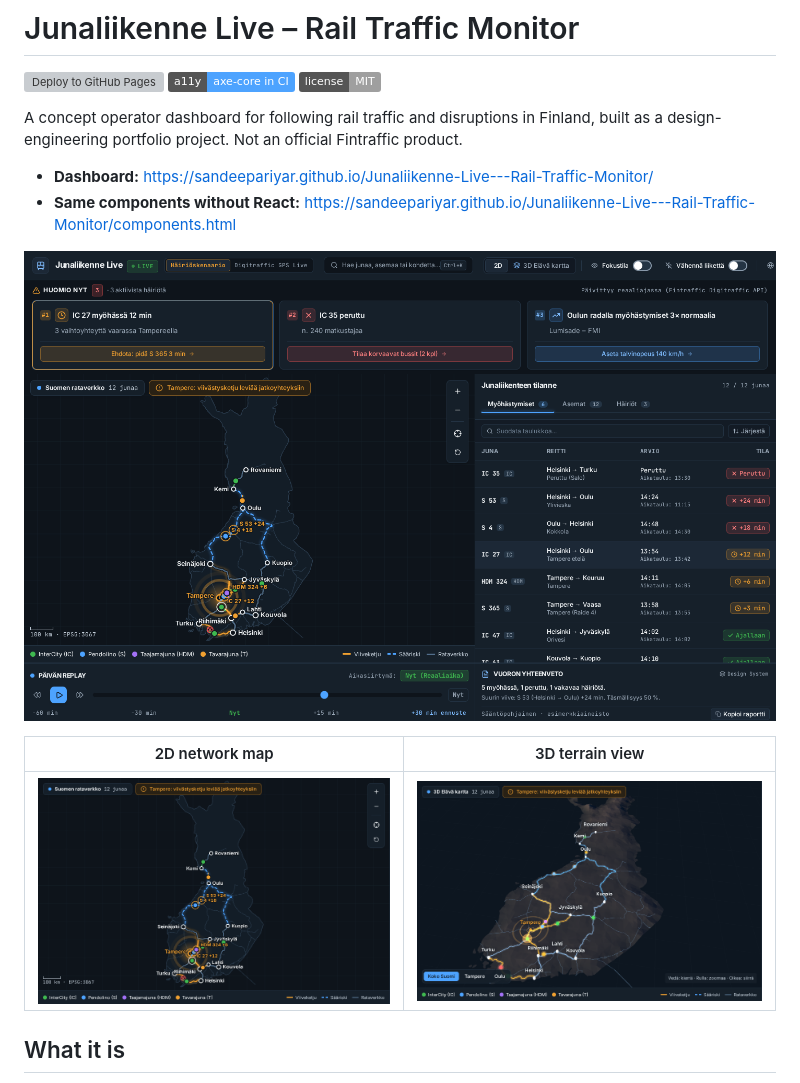
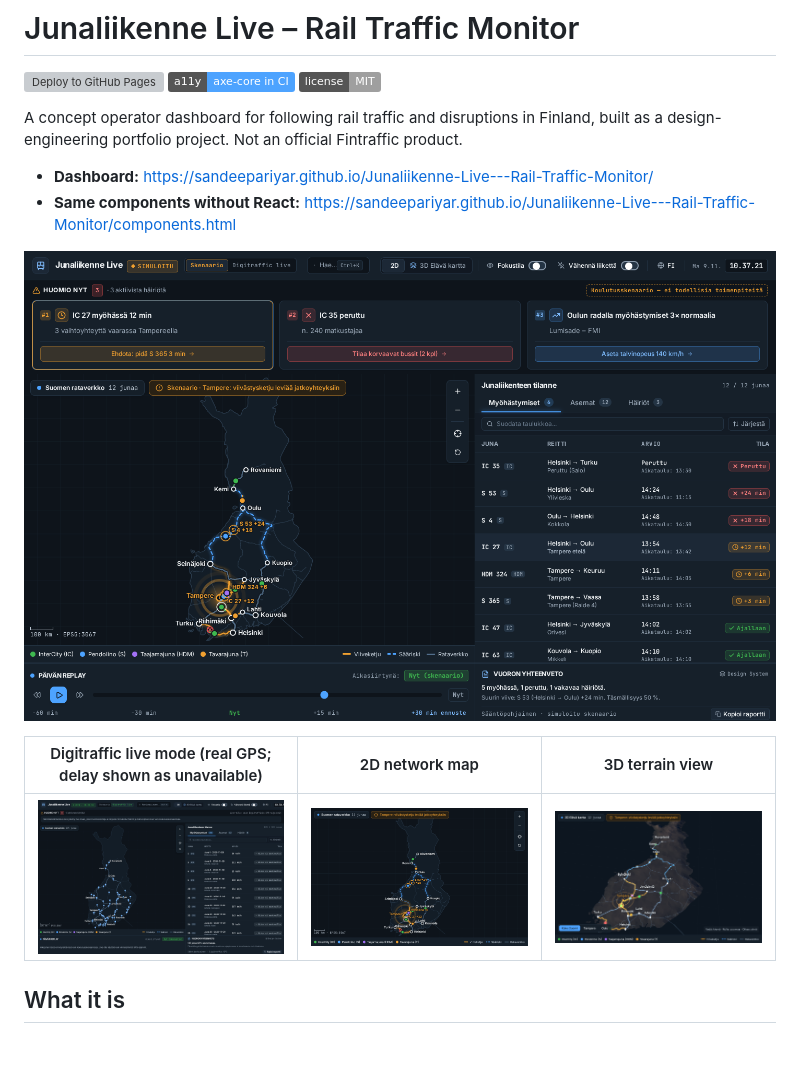
Before and after one commit to sandeepariyar/Junaliikenne-Live---Rail-Traffic-Monitor, a Markdown page: README.md, the part around the change. Drawn GitHub-style; pictures changed too: docs/live-mode.png (added), docs/screenshot.png; badges without logos; blank space fills up the shorter version; grey boxes are pictures that could not be loaded.

Commit message:
fix(topbar): no horizontal overflow at 1440 px; docs: live-mode screenshot

```diff
--- a/README.md
+++ b/README.md
@@ -11,9 +11,9 @@ A concept operator dashboard for following rail traffic and disruptions in Finla
 
 ![Dashboard overview](docs/screenshot.png)
 
-| 2D network map | 3D terrain view |
-| --- | --- |
-| ![2D map](docs/map-2d.png) | ![3D map](docs/map-3d.png) |
+| Digitraffic live mode (real GPS; delay shown as unavailable) | 2D network map | 3D terrain view |
+| --- | --- | --- |
+| ![Live mode](docs/live-mode.png) | ![2D map](docs/map-2d.png) | ![3D map](docs/map-3d.png) |
 
 ## What it is
 
```
Also changed, not shown: 1 other file.
